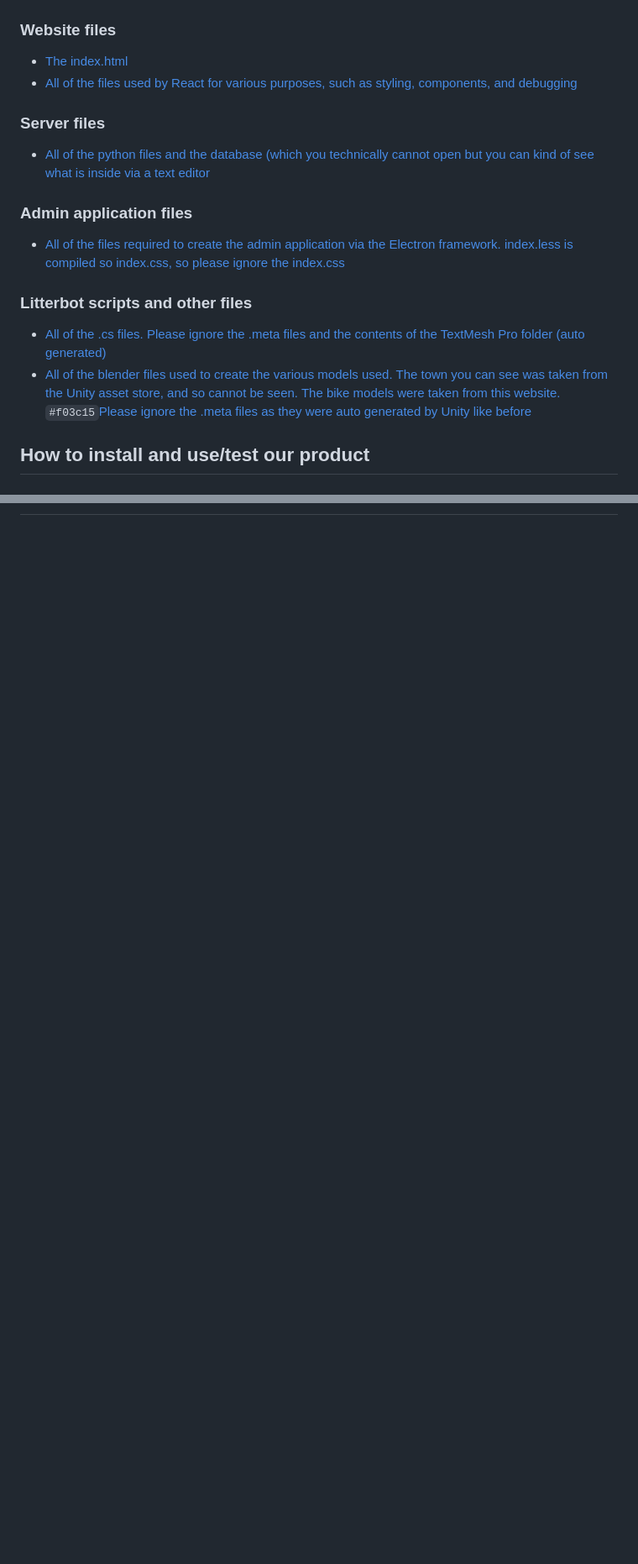
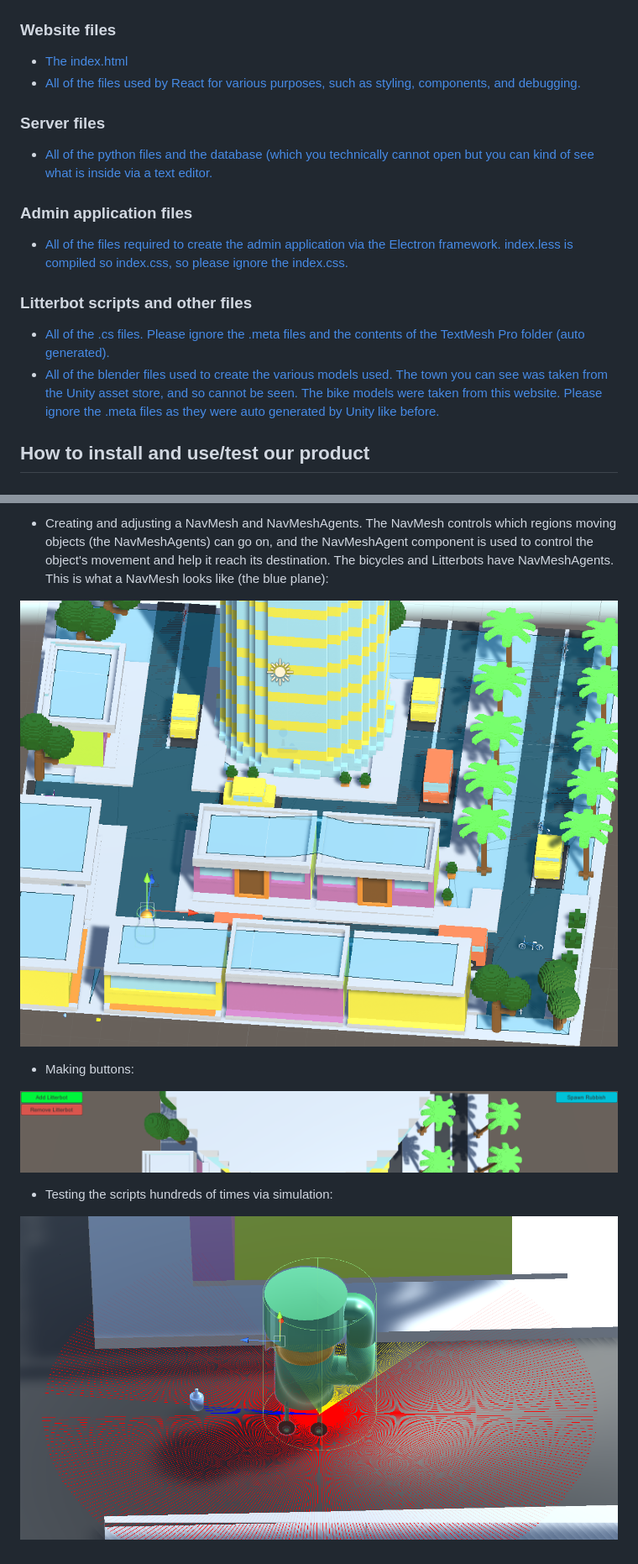
Before and after one commit to Manthan-T/litterbot, a Markdown page: README.md, 2 parts joined by grey strips. Shown at 84% size. Rendered like a GitHub page; pictures changed too: readme-pics/navmesh.png (added), readme-pics/simulation.png (added), readme-pics/three-buttons.png (added); blank space fills up the shorter version.

```diff
--- a/README.md
+++ b/README.md
@@ -103,17 +103,17 @@ After logging in, there are two things that you can do:
 ## Links to the main code files (for judging)
 ### Website files
 - [The index.html](https://github.com/MrFirekiller/litterbot/blob/master/website/public/index.html)
-- [All of the files used by React for various purposes, such as styling, components, and debugging](https://github.com/MrFirekiller/litterbot/tree/master/website/src)
+- [All of the files used by React for various purposes, such as styling, components, and debugging.](https://github.com/MrFirekiller/litterbot/tree/master/website/src)
 
 ### Server files
-- [All of the python files and the database (which you technically cannot open but you can kind of see what is inside via a text editor](https://github.com/MrFirekiller/litterbot/tree/master/server)
+- [All of the python files and the database (which you technically cannot open but you can kind of see what is inside via a text editor.](https://github.com/MrFirekiller/litterbot/tree/master/server)
 
 ### Admin application files
-- [All of the files required to create the admin application via the Electron framework. index.less is compiled so index.css, so please ignore the index.css](https://github.com/MrFirekiller/litterbot/tree/master/adminapp/src)
+- [All of the files required to create the admin application via the Electron framework. index.less is compiled so index.css, so please ignore the index.css.](https://github.com/MrFirekiller/litterbot/tree/master/adminapp/src)
 
 ### Litterbot scripts and other files
-- [All of the .cs files. Please ignore the .meta files and the contents of the TextMesh Pro folder (auto generated)](https://github.com/MrFirekiller/litterbot/tree/master/litterbot/Litterbot/Assets/Scripts)
-- [All of the blender files used to create the various models used. The town you can see was taken from the Unity asset store, and so cannot be seen. The bike models were taken from ](https://github.com/MrFirekiller/litterbot/tree/master/litterbot/Litterbot/Assets/Litterbot%20Models) [this website.](https://www.turbosquid.com/3d-models/3d-bike-bmx-bicycle-model-1486504) `#f03c15`[Please ignore the .meta files as they were auto generated by Unity like before](https://github.com/MrFirekiller/litterbot/tree/master/litterbot/Litterbot/Assets/Litterbot%20Models)
+- [All of the .cs files. Please ignore the .meta files and the contents of the TextMesh Pro folder (auto generated).](https://github.com/MrFirekiller/litterbot/tree/master/litterbot/Litterbot/Assets/Scripts)
+- [All of the blender files used to create the various models used. The town you can see was taken from the Unity asset store, and so cannot be seen. The bike models were taken from ](https://github.com/MrFirekiller/litterbot/tree/master/litterbot/Litterbot/Assets/Litterbot%20Models) [this website.](https://www.turbosquid.com/3d-models/3d-bike-bmx-bicycle-model-1486504) [Please ignore the .meta files as they were auto generated by Unity like before.](https://github.com/MrFirekiller/litterbot/tree/master/litterbot/Litterbot/Assets/Litterbot%20Models)
 
 ## How to install and use/test our product
 
@@ -123,0 +138,11 @@ In order to have this product widespread, we may firstly need to host everything
+- Creating and adjusting a NavMesh and NavMeshAgents. The NavMesh controls which regions moving objects (the NavMeshAgents) can go on, and the NavMeshAgent component is used to control the object's movement and help it reach its destination. The bicycles and Litterbots have NavMeshAgents. This is what a NavMesh looks like (the blue plane):
+
+ ![This image of a NavMesh is not loading](readme-pics/navmesh.png)
+
+- Making buttons:
+
+ ![This image of three buttons is not loading](readme-pics/three-buttons.png)
+
+- Testing the scripts hundreds of times via simulation:
+
+ ![This image of a simulation is not loading](readme-pics/simulation.png)
```
Also changed, not shown: other parts of README.md (+14 -0 lines), readme-pics/litterbox.png (added), readme-pics/script-assigned.png (added), readme-pics/town.png (added), 1 other file.
